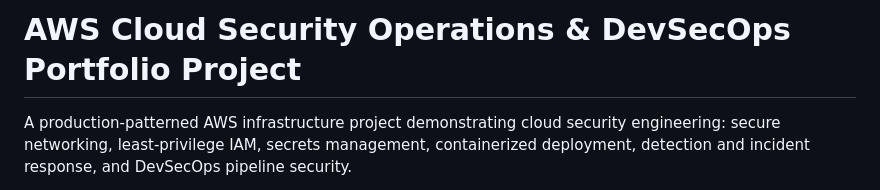
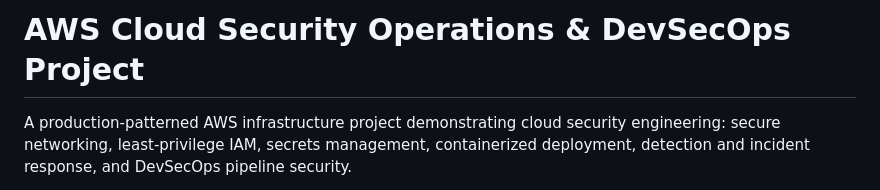
Before and after one commit to Zach-Maestas/aws-security-ops-pipeline, a Markdown page: README.md, the part around the change. Rendered like a GitHub page.

```diff
--- a/README.md
+++ b/README.md
@@ -1,4 +1,4 @@
-# AWS Cloud Security Operations & DevSecOps Portfolio Project
+# AWS Cloud Security Operations & DevSecOps Project
 
 A production-patterned AWS infrastructure project demonstrating cloud security engineering: secure networking, least-privilege IAM, secrets management, containerized deployment, detection and incident response, and DevSecOps pipeline security.
 
```
